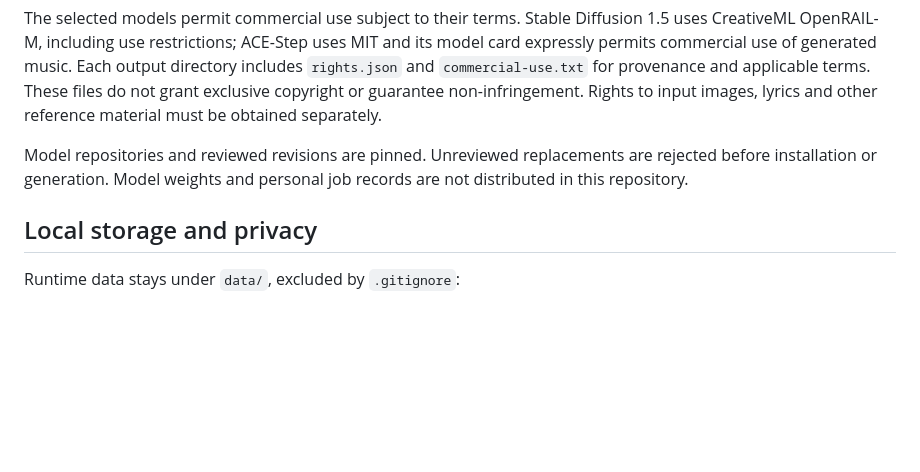
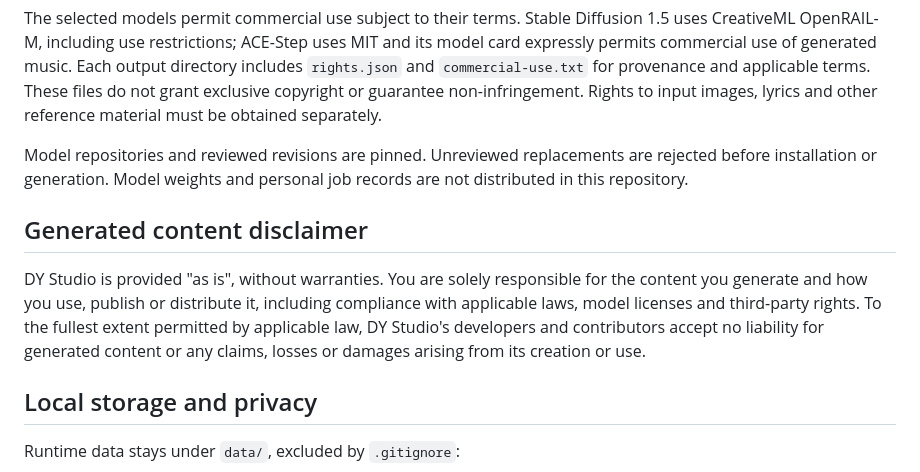
Before and after one commit to DY-AGENT/DY-Studio, a Markdown page: README.md, the part around the change. Rendered like a GitHub page; blank space fills up the shorter version.

Commit message:
Add generated content responsibility disclaimer

```diff
--- a/README.md
+++ b/README.md
@@ -46,6 +46,10 @@ The selected models permit commercial use subject to their terms. Stable Diffusi
 
 Model repositories and reviewed revisions are pinned. Unreviewed replacements are rejected before installation or generation. Model weights and personal job records are not distributed in this repository.
 
+## Generated content disclaimer
+
+DY Studio is provided "as is", without warranties. You are solely responsible for the content you generate and how you use, publish or distribute it, including compliance with applicable laws, model licenses and third-party rights. To the fullest extent permitted by applicable law, DY Studio's developers and contributors accept no liability for generated content or any claims, losses or damages arising from its creation or use.
+
 ## Local storage and privacy
 
 Runtime data stays under `data/`, excluded by `.gitignore`:
```
